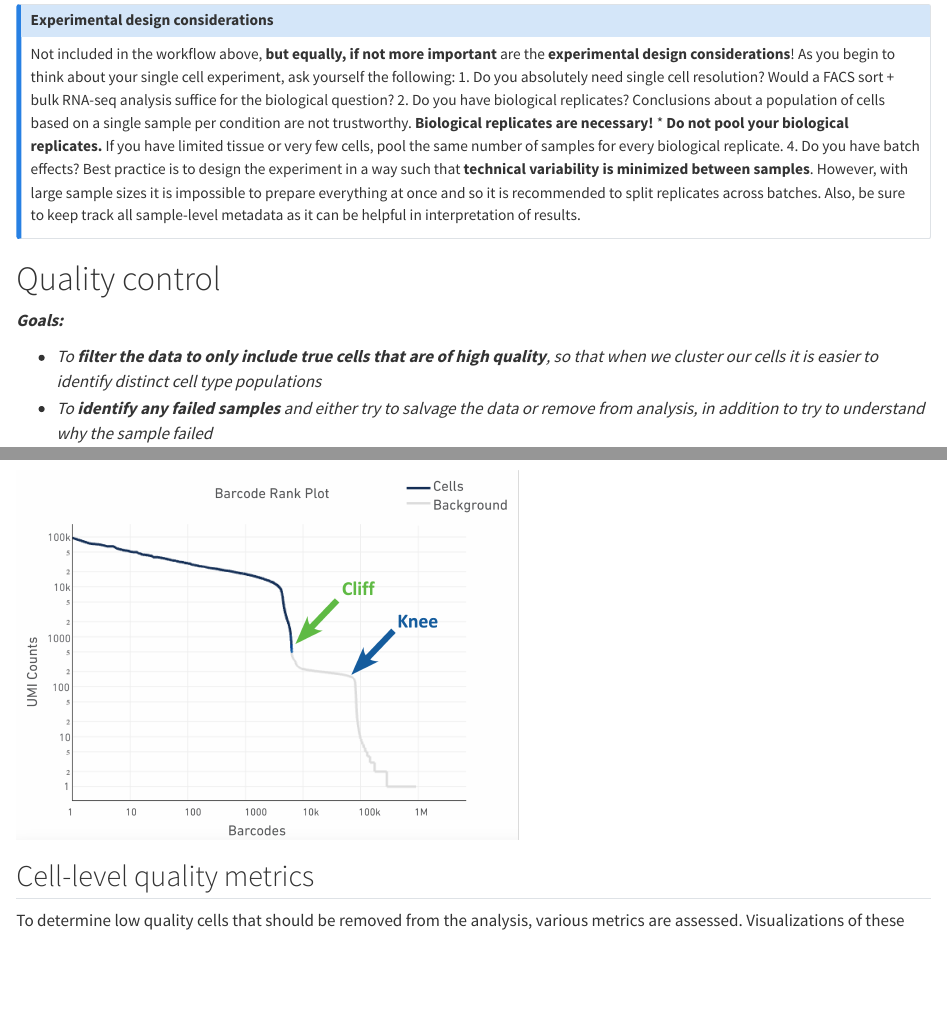
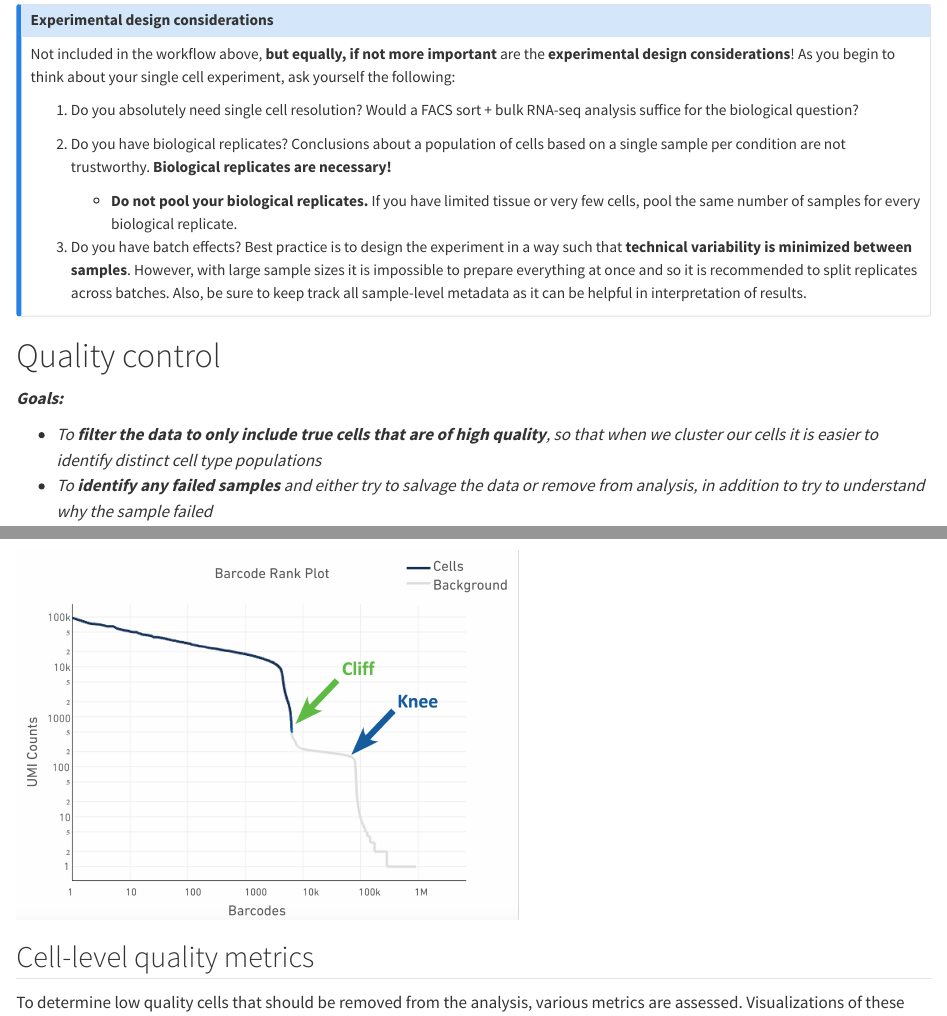
Before and after one commit to hbctraining/FoG_scRNA-seq_viz, a Quarto document (index.qmd): the page in a window 1100 px wide, from 1800 px down, and a second part further down, joined at a grey line. Rendered offline with R 4.5, knitr and Pandoc in place of Quarto, with nearby package versions; folded parts are opened; some code elsewhere in the file could not run offline; long lines of code are wrapped.

Commit message:
edits to code and formatting

```diff
--- a/index.qmd
+++ b/index.qmd
@@ -33,7 +33,14 @@ The single cell RNA-seq worklfow is comprised of multiple core steps required fo
 ::: callout-note
 # Experimental design considerations
 
-Not included in the workflow above, **but equally, if not more important** are the **experimental design considerations**! As you begin to think about your single cell experiment, ask yourself the following: 1. Do you absolutely need single cell resolution? Would a FACS sort + bulk RNA-seq analysis suffice for the biological question? 2. Do you have biological replicates? Conclusions about a population of cells based on a single sample per condition are not trustworthy. **Biological replicates are necessary!** \* **Do not pool your biological replicates.** If you have limited tissue or very few cells, pool the same number of samples for every biological replicate. 4. Do you have batch effects? Best practice is to design the experiment in a way such that **technical variability is minimized between samples**. However, with large sample sizes it is impossible to prepare everything at once and so it is recommended to split replicates across batches. Also, be sure to keep track all sample-level metadata as it can be helpful in interpretation of results.
+Not included in the workflow above, **but equally, if not more important** are the **experimental design considerations**! As you begin to think about your single cell experiment, ask yourself the following:
+
+1. Do you absolutely need single cell resolution? Would a FACS sort + bulk RNA-seq analysis suffice for the biological question?
+
+2. Do you have biological replicates? Conclusions about a population of cells based on a single sample per condition are not trustworthy. **Biological replicates are necessary!**
+   * **Do not pool your biological replicates.** If you have limited tissue or very few cells, pool the same number of samples for every biological replicate.
+
+3. Do you have batch effects? Best practice is to design the experiment in a way such that **technical variability is minimized between samples**. However, with large sample sizes it is impossible to prepare everything at once and so it is recommended to split replicates across batches. Also, be sure to keep track all sample-level metadata as it can be helpful in interpretation of results.
 :::
 
 # Quality control
```
Also changed, not shown: docs/search.json, index.qmd (4 more changed lines), 9 other files.
